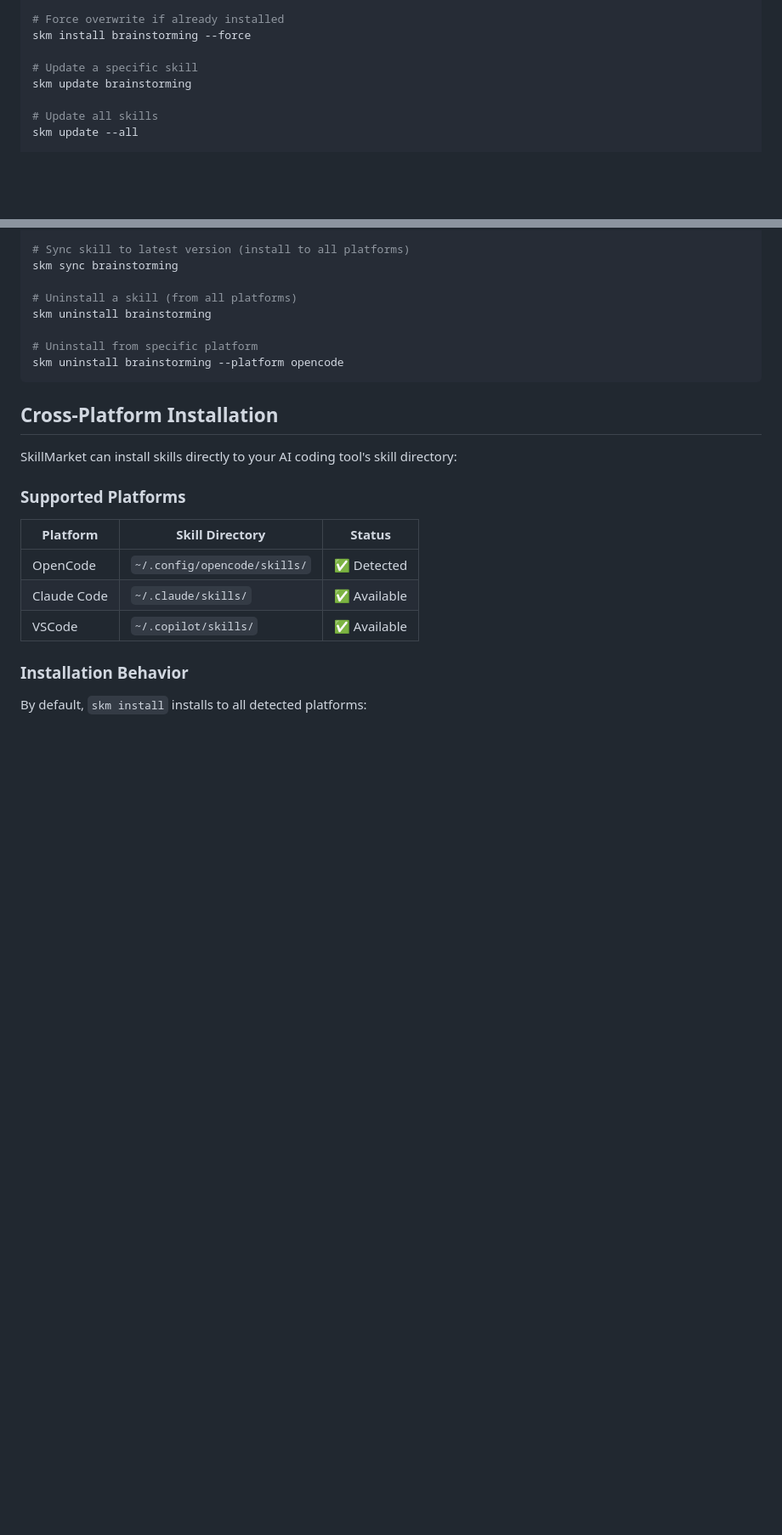
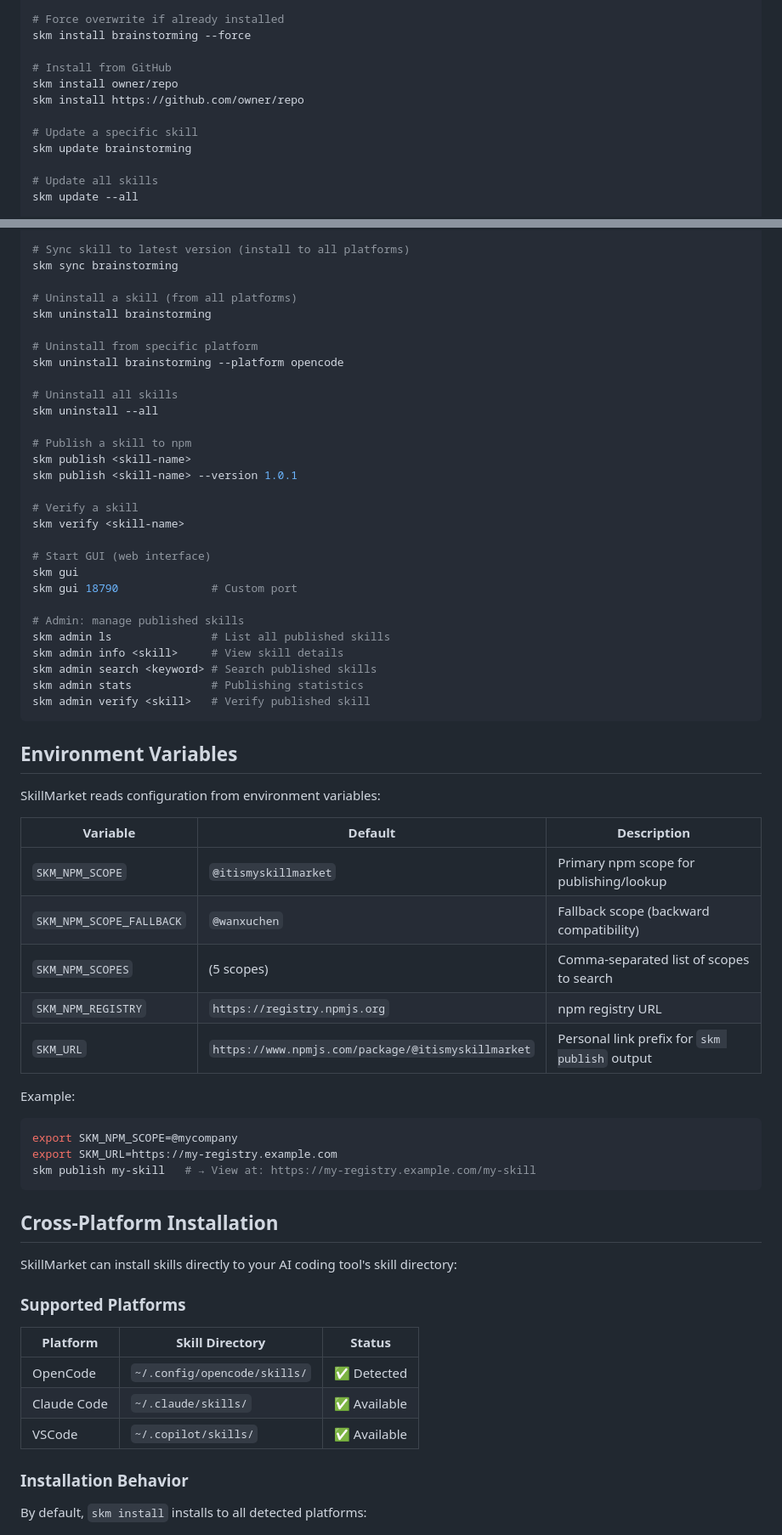
Before and after one commit to wxc2004/market, a Markdown page: README.md, 2 parts joined by grey strips. Shown at 85% size. Rendered like a GitHub page; blank space fills up the shorter version.

Commit message:
docs: update README and SKILLMARKET-GUIDE with admin, env vars, GUI docs

````diff
--- a/README.md
+++ b/README.md
@@ -44,6 +44,10 @@ skm install brainstorming@1.0.0
 # Force overwrite if already installed
 skm install brainstorming --force
 
+# Install from GitHub
+skm install owner/repo
+skm install https://github.com/owner/repo
+
 # Update a specific skill
 skm update brainstorming
 
@@ -64,6 +68,46 @@ skm uninstall brainstorming
 
 # Uninstall from specific platform
 skm uninstall brainstorming --platform opencode
+
+# Uninstall all skills
+skm uninstall --all
+
+# Publish a skill to npm
+skm publish <skill-name>
+skm publish <skill-name> --version 1.0.1
+
+# Verify a skill
+skm verify <skill-name>
+
+# Start GUI (web interface)
+skm gui
+skm gui 18790              # Custom port
+
+# Admin: manage published skills
+skm admin ls               # List all published skills
+skm admin info <skill>     # View skill details
+skm admin search <keyword> # Search published skills
+skm admin stats            # Publishing statistics
+skm admin verify <skill>   # Verify published skill
+```
+
+## Environment Variables
+
+SkillMarket reads configuration from environment variables:
+
+| Variable | Default | Description |
+|----------|---------|-------------|
+| `SKM_NPM_SCOPE` | `@itismyskillmarket` | Primary npm scope for publishing/lookup |
+| `SKM_NPM_SCOPE_FALLBACK` | `@wanxuchen` | Fallback scope (backward compatibility) |
+| `SKM_NPM_SCOPES` | (5 scopes) | Comma-separated list of scopes to search |
+| `SKM_NPM_REGISTRY` | `https://registry.npmjs.org` | npm registry URL |
+| `SKM_URL` | `https://www.npmjs.com/package/@itismyskillmarket` | Personal link prefix for `skm publish` output |
+
+Example:
+```bash
+export SKM_NPM_SCOPE=@mycompany
+export SKM_URL=https://my-registry.example.com
+skm publish my-skill   # → View at: https://my-registry.example.com/my-skill
 ```
 
 ## Cross-Platform Installation
````
Also changed, not shown: SKILLMARKET-GUIDE.md (+115 -4 lines).
